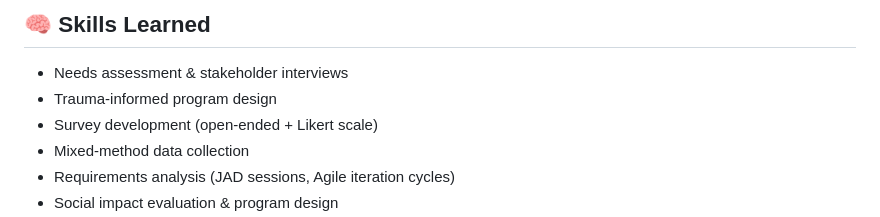
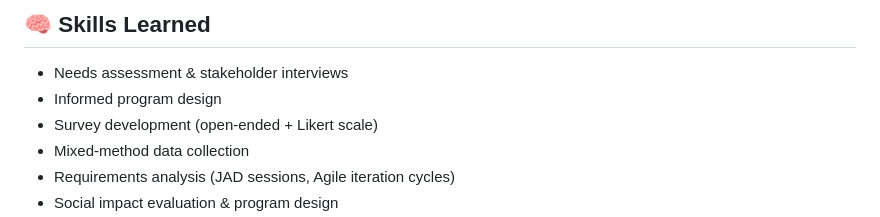
Before and after one commit to Toyins-m/Enhancing-After-School-Programs-for-Children-Facing-Homelessness-and-Mental-Illness, a Markdown page: README.md, the part around the change. Drawn GitHub-style.

```diff
--- a/README.md
+++ b/README.md
@@ -13,7 +13,7 @@ This project examines how to improve after-school programs for children experien
 
 ## 🧠 Skills Learned
 - Needs assessment & stakeholder interviews
-- Trauma-informed program design
+- Informed program design
 - Survey development (open-ended + Likert scale)
 - Mixed-method data collection
 - Requirements analysis (JAD sessions, Agile iteration cycles)
```
